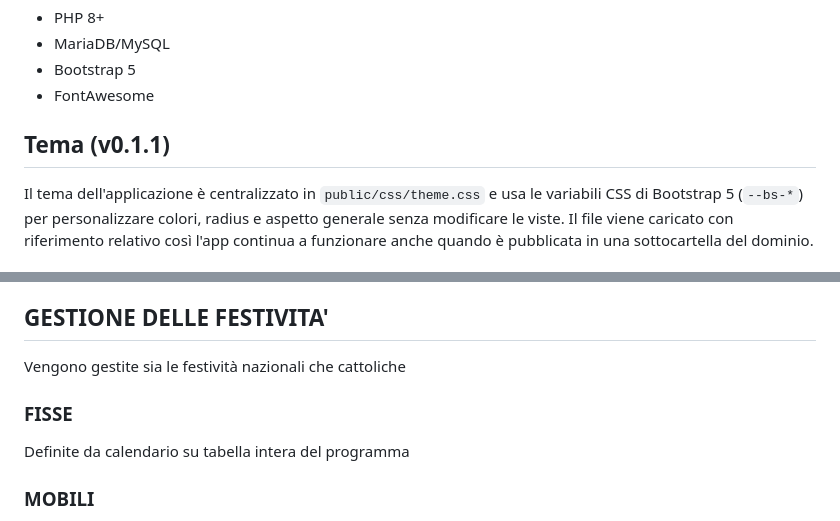
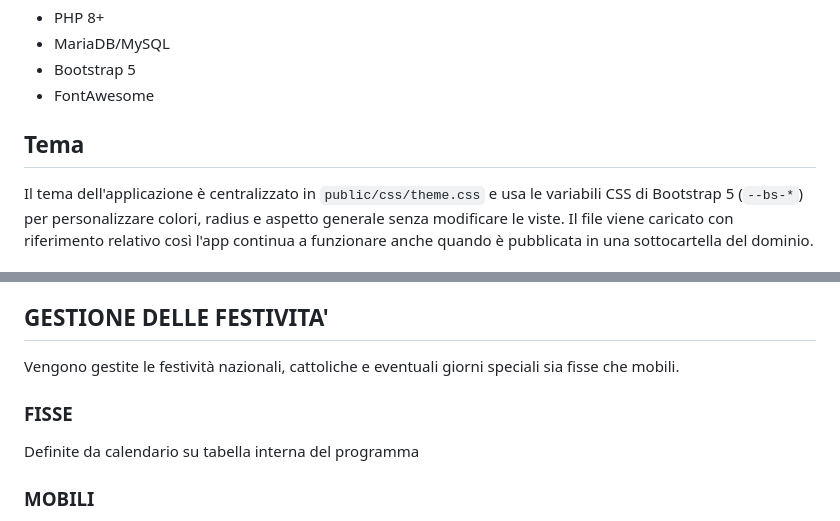
Before and after one commit to MicheleOlimpi/serBAR, a Markdown page: README.md, 2 parts joined by grey strips. Rendered like a GitHub page.

Commit message:
Corresione errori di scrittura

```diff
--- a/README.md
+++ b/README.md
@@ -15,7 +15,7 @@ Il sistema dispone di due interfacce web, una amministrativa dedicata ai gestori
 - Bootstrap 5
 - FontAwesome
 
-## Tema (v0.1.1)
+## Tema
 Il tema dell'applicazione è centralizzato in `public/css/theme.css` e usa le variabili CSS di Bootstrap 5 (`--bs-*`) per personalizzare colori, radius e aspetto generale senza modificare le viste.
 Il file viene caricato con riferimento relativo così l'app continua a funzionare anche quando è pubblicata in una sottocartella del dominio.
 
@@ -61,9 +61,9 @@ Il file viene caricato con riferimento relativo così l'app continua a funzionar
 - Vista stampabile/esportabile PDF via stampa browser
 
 ## GESTIONE DELLE FESTIVITA'
-Vengono gestite sia le festività nazionali che cattoliche
+Vengono gestite le festività nazionali, cattoliche e eventuali giorni speciali sia fisse che mobili.
 ### FISSE
-   Definite da calendario su tabella intera del programma
+   Definite da calendario su tabella interna del programma
 ### MOBILI
 - Gestione dei giorni prefestivi
 - Gestione dei giorni Festivi
```
